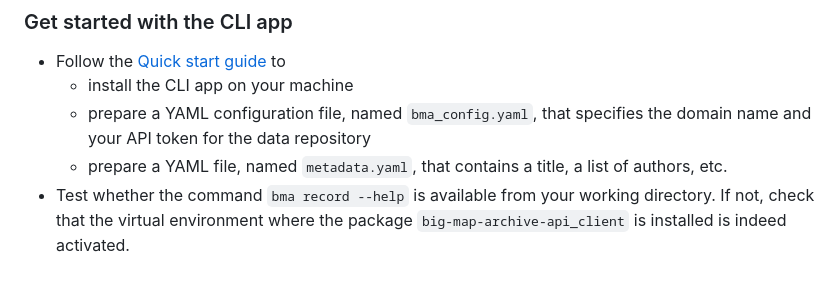
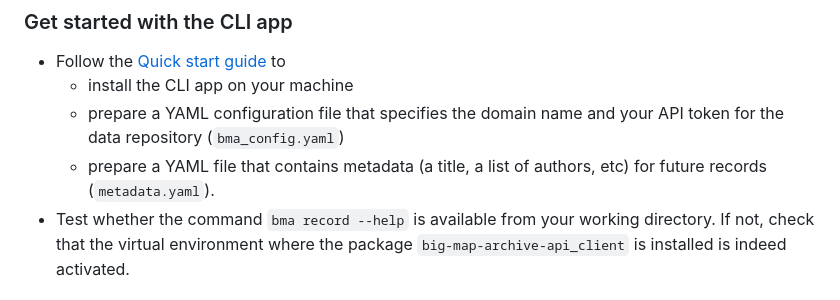
Before and after one commit to materialscloud-org/big-map-archive, a Markdown page: user_training/getting_started_with_big-map-archive.md, the part around the change. GitHub-like rendering.

```diff
--- a/user_training/getting_started_with_big-map-archive.md
+++ b/user_training/getting_started_with_big-map-archive.md
@@ -77,8 +77,8 @@ In this section, users interact with the data repository through a command-line
 
 - Follow the [Quick start guide](https://github.com/materialscloud-org/big-map-archive-api-client#quick-start) to
   - install the CLI app on your machine
-  - prepare a YAML configuration file, named `bma_config.yaml`, that specifies the domain name and your API token for the data repository
-  - prepare a YAML file, named `metadata.yaml`, that contains a title, a list of authors, etc.
+  - prepare a YAML configuration file that specifies the domain name and your API token for the data repository (`bma_config.yaml`)
+  - prepare a YAML file that contains metadata (a title, a list of authors, etc) for future records (`metadata.yaml`).
 - Test whether the command `bma record --help` is available from your working directory. If not, check that the virtual environment where the package `big-map-archive-api_client` is installed is indeed activated.
 
 ### Create and share (a first version of) an entry
```
